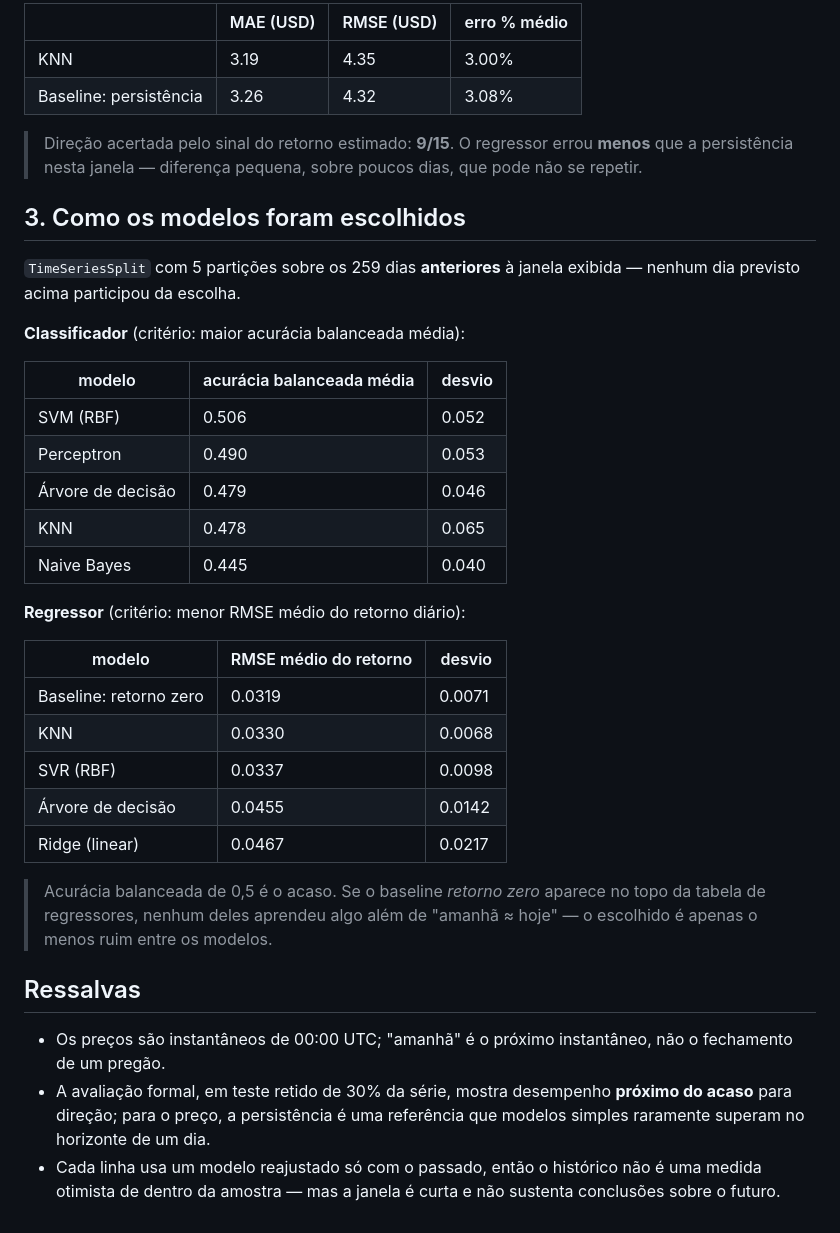
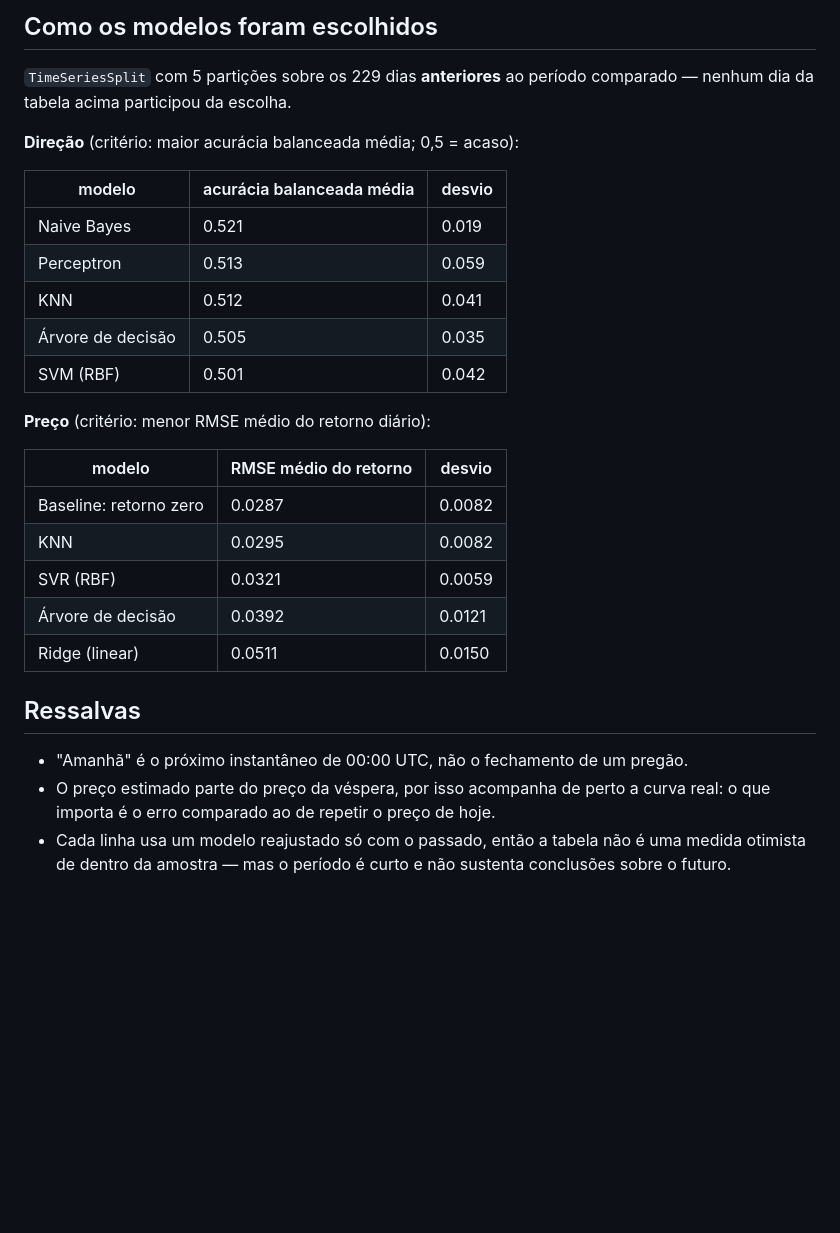
Before and after one commit to arturflacon/projeto-cripto, a Markdown page: reports/previsoes.md, the part around one of its changes. Drawn GitHub-style; blank space fills up the shorter version.

```diff
--- a/reports/previsoes.md
+++ b/reports/previsoes.md
@@ -61,39 +79,30 @@ O regressor estima o **retorno** de `t -> t+1`; o preço estimado é `preço de
 
-|  | MAE (USD) | RMSE (USD) | erro % médio |
-| --- | --- | --- | --- |
-| KNN | 3.19 | 4.35 | 3.00% |
-| Baseline: persistência | 3.26 | 4.32 | 3.08% |
+## Como os modelos foram escolhidos
 
-> Direção acertada pelo sinal do retorno estimado: **9/15**. O regressor errou **menos** que a persistência nesta janela — diferença pequena, sobre poucos dias, que pode não se repetir.
+`TimeSeriesSplit` com 5 partições sobre os 229 dias **anteriores** ao período comparado — nenhum dia da tabela acima participou da escolha.
 
-## 3. Como os modelos foram escolhidos
-
-`TimeSeriesSplit` com 5 partições sobre os 259 dias **anteriores** à janela exibida — nenhum dia previsto acima participou da escolha.
-
-**Classificador** (critério: maior acurácia balanceada média):
+**Direção** (critério: maior acurácia balanceada média; 0,5 = acaso):
 
 | modelo | acurácia balanceada média | desvio |
 | --- | --- | --- |
-| SVM (RBF) | 0.506 | 0.052 |
-| Perceptron | 0.490 | 0.053 |
-| Árvore de decisão | 0.479 | 0.046 |
-| KNN | 0.478 | 0.065 |
-| Naive Bayes | 0.445 | 0.040 |
+| Naive Bayes | 0.521 | 0.019 |
+| Perceptron | 0.513 | 0.059 |
+| KNN | 0.512 | 0.041 |
+| Árvore de decisão | 0.505 | 0.035 |
+| SVM (RBF) | 0.501 | 0.042 |
 
-**Regressor** (critério: menor RMSE médio do retorno diário):
+**Preço** (critério: menor RMSE médio do retorno diário):
 
 | modelo | RMSE médio do retorno | desvio |
 | --- | --- | --- |
-| Baseline: retorno zero | 0.0319 | 0.0071 |
-| KNN | 0.0330 | 0.0068 |
-| SVR (RBF) | 0.0337 | 0.0098 |
-| Árvore de decisão | 0.0455 | 0.0142 |
-| Ridge (linear) | 0.0467 | 0.0217 |
-
-> Acurácia balanceada de 0,5 é o acaso. Se o baseline *retorno zero* aparece no topo da tabela de regressores, nenhum deles aprendeu algo além de "amanhã ≈ hoje" — o escolhido é apenas o menos ruim entre os modelos.
+| Baseline: retorno zero | 0.0287 | 0.0082 |
+| KNN | 0.0295 | 0.0082 |
+| SVR (RBF) | 0.0321 | 0.0059 |
+| Árvore de decisão | 0.0392 | 0.0121 |
+| Ridge (linear) | 0.0511 | 0.0150 |
 
 ## Ressalvas
 
-- Os preços são instantâneos de 00:00 UTC; "amanhã" é o próximo instantâneo, não o fechamento de um pregão.
-- A avaliação formal, em teste retido de 30% da série, mostra desempenho **próximo do acaso** para direção; para o preço, a persistência é uma referência que modelos simples raramente superam no horizonte de um dia.
-- Cada linha usa um modelo reajustado só com o passado, então o histórico não é uma medida otimista de dentro da amostra — mas a janela é curta e não sustenta conclusões sobre o futuro.
+- "Amanhã" é o próximo instantâneo de 00:00 UTC, não o fechamento de um pregão.
+- O preço estimado parte do preço da véspera, por isso acompanha de perto a curva real: o que importa é o erro comparado ao de repetir o preço de hoje.
+- Cada linha usa um modelo reajustado só com o passado, então a tabela não é uma medida otimista de dentro da amostra — mas o período é curto e não sustenta conclusões sobre o futuro.
```
Also changed, not shown: other parts of reports/previsoes.md (+66 -48 lines), Run.md (+8 -91 lines), reports/classificacao.md (added, +85 -0 lines), reports/previsoes.png (added), 4 other files.
